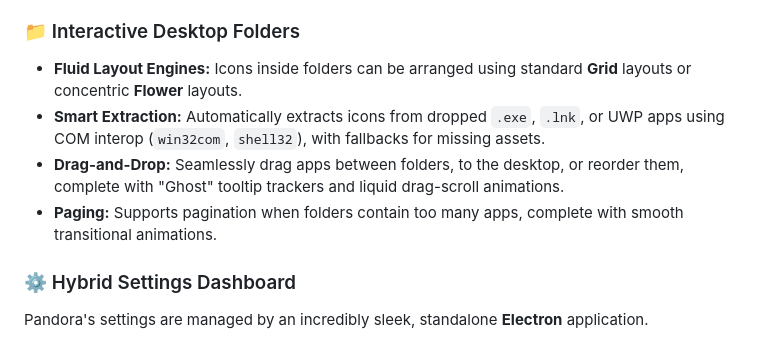
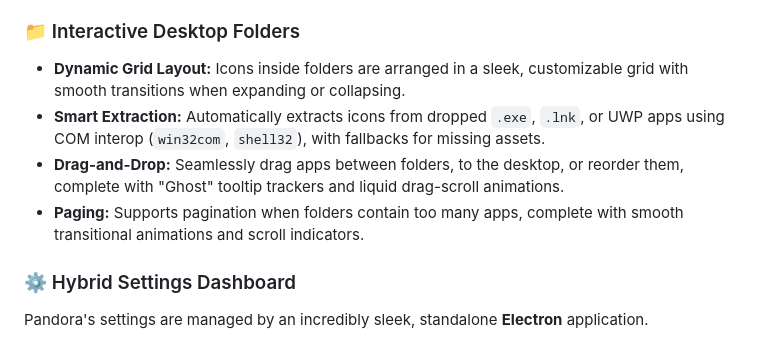
Before and after one commit to 31-Gallium/Pandora, a Markdown page: README.md, the part around the change. Rendered like a GitHub page.

Commit message:
docs: correct folder layout description (removed legacy flower layout)

```diff
--- a/README.md
+++ b/README.md
@@ -29,10 +29,10 @@ The center of the Halo menu is a dynamic "Hub" that intelligently switches conte
 * **Time Hub:** When no media is playing, it reverts to a beautiful Digital or Analog clock, supporting quick-swapping between international timezones.
 
 ### 📁 Interactive Desktop Folders
-* **Fluid Layout Engines:** Icons inside folders can be arranged using standard **Grid** layouts or concentric **Flower** layouts.
+* **Dynamic Grid Layout:** Icons inside folders are arranged in a sleek, customizable grid with smooth transitions when expanding or collapsing.
 * **Smart Extraction:** Automatically extracts icons from dropped `.exe`, `.lnk`, or UWP apps using COM interop (`win32com`, `shell32`), with fallbacks for missing assets.
 * **Drag-and-Drop:** Seamlessly drag apps between folders, to the desktop, or reorder them, complete with "Ghost" tooltip trackers and liquid drag-scroll animations.
-* **Paging:** Supports pagination when folders contain too many apps, complete with smooth transitional animations.
+* **Paging:** Supports pagination when folders contain too many apps, complete with smooth transitional animations and scroll indicators.
 
 ### ⚙️ Hybrid Settings Dashboard
 Pandora's settings are managed by an incredibly sleek, standalone **Electron** application.
```
